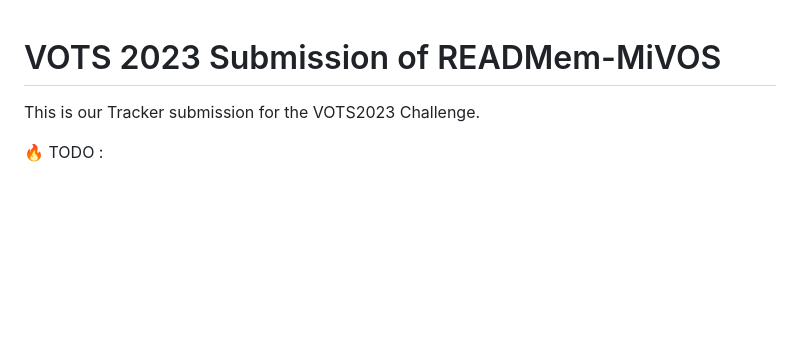
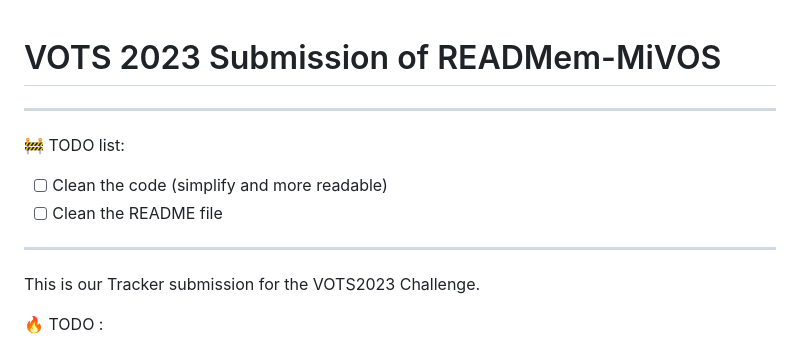
Before and after one commit to Vujas-Eteph/Tracker_READMem_MiVOS, a Markdown page: README.md, the part around the change. GitHub-like rendering; blank space fills up the shorter version.

```diff
--- a/README.md
+++ b/README.md
@@ -1,4 +1,12 @@
 # VOTS 2023 Submission of READMem-MiVOS
+
+
+---
+🚧 TODO list:
+ - [ ] Clean the code (simplify and more readable)
+ - [ ] Clean the README file
+
+---
 
 This is our Tracker submission for the VOTS2023 Challenge.
 
```
